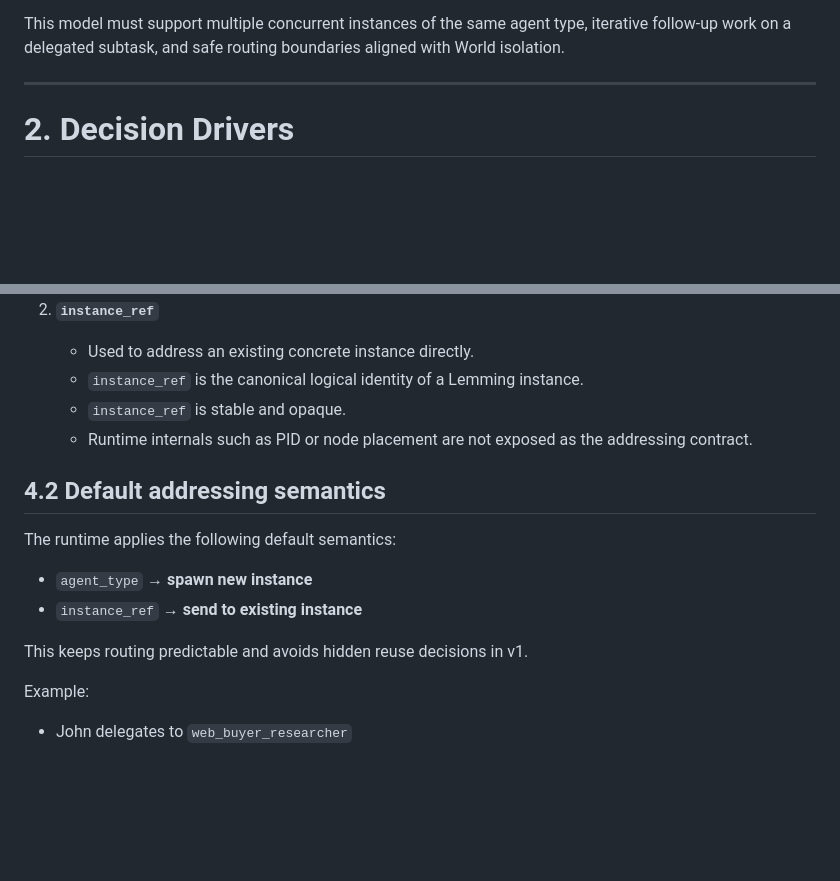
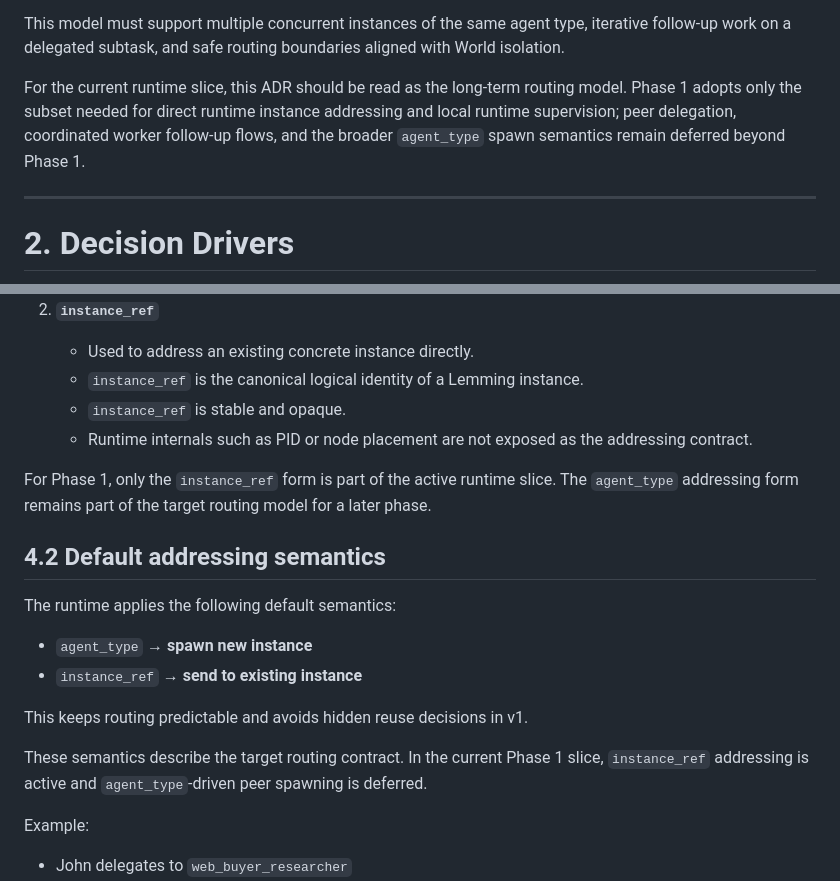
Before and after one commit to mberrueta/lemmings-os, a Markdown page: docs/adr/0007-runtime-routing-registry-address-resolution.md, 2 parts joined by grey strips. Drawn GitHub-style; blank space fills up the shorter version.

```diff
--- a/docs/adr/0007-runtime-routing-registry-address-resolution.md
+++ b/docs/adr/0007-runtime-routing-registry-address-resolution.md
@@ -26,6 +26,8 @@ The design goal is to keep the mental model simple:
 - callers do not pre-check whether an instance is still alive
 
 This model must support multiple concurrent instances of the same agent type, iterative follow-up work on a delegated subtask, and safe routing boundaries aligned with World isolation.
+
+For the current runtime slice, this ADR should be read as the long-term routing model. Phase 1 adopts only the subset needed for direct runtime instance addressing and local runtime supervision; peer delegation, coordinated worker follow-up flows, and the broader `agent_type` spawn semantics remain deferred beyond Phase 1.
 
 ---
 
@@ -137,6 +139,8 @@ Runtime addressing supports exactly two forms in v1:
    - `instance_ref` is stable and opaque.
    - Runtime internals such as PID or node placement are not exposed as the addressing contract.
 
+For Phase 1, only the `instance_ref` form is part of the active runtime slice. The `agent_type` addressing form remains part of the target routing model for a later phase.
+
 ## 4.2 Default addressing semantics
 
 The runtime applies the following default semantics:
@@ -145,6 +149,8 @@ The runtime applies the following default semantics:
 - `instance_ref` → **send to existing instance**
 
 This keeps routing predictable and avoids hidden reuse decisions in v1.
+
+These semantics describe the target routing contract. In the current Phase 1 slice, `instance_ref` addressing is active and `agent_type`-driven peer spawning is deferred.
 
 Example:
 
```
Also changed, not shown: docs/adr/0004-lemming-execution-model.md (+3 -3 lines), docs/adr/0021-core-domain-schema.md (+2 -0 lines).
